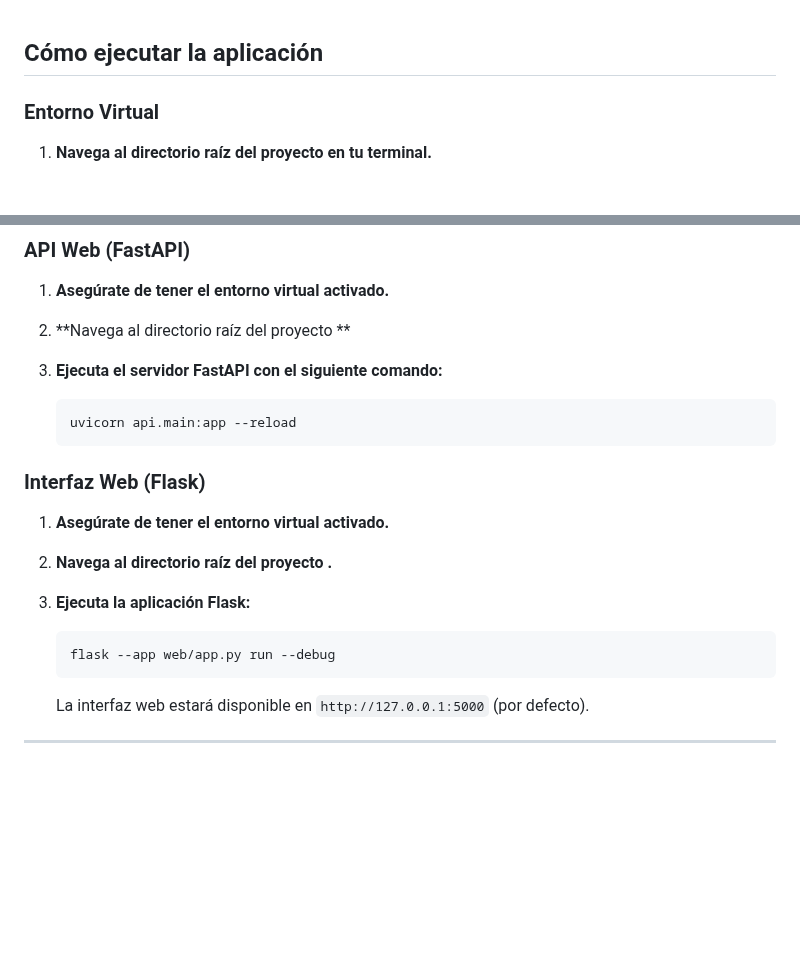
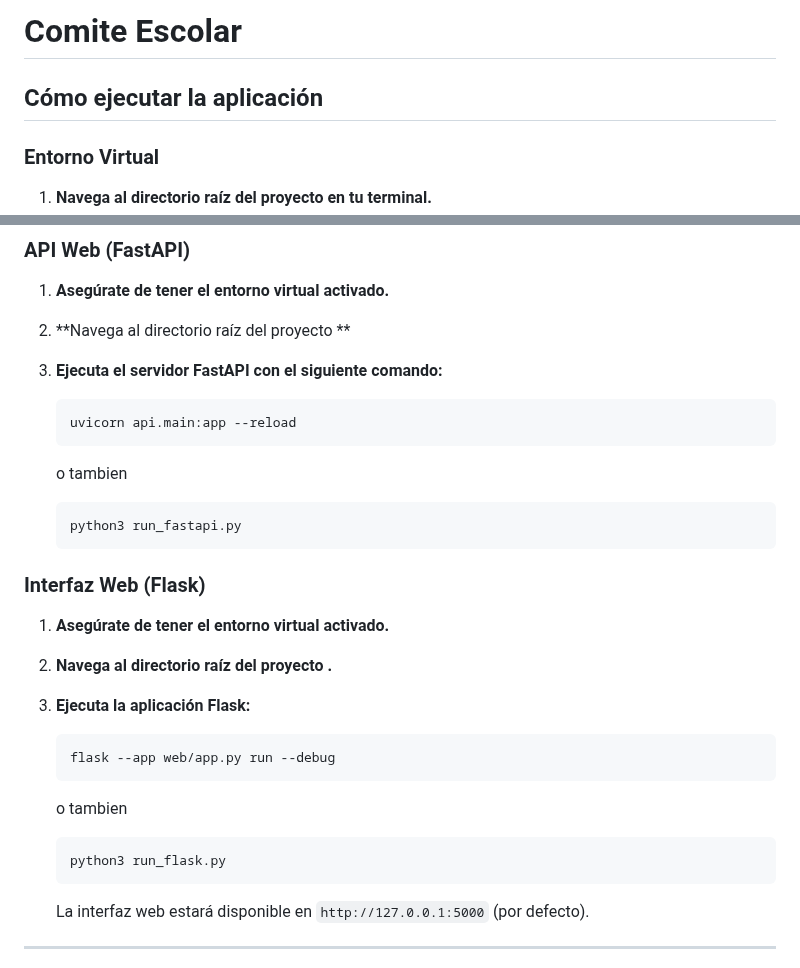
Before and after one commit to p3p3p3k4z/ComiteEscolar, a Markdown page: README.md, 2 parts joined by grey strips. Drawn GitHub-style; blank space fills up the shorter version.

````diff
--- a/README.md
+++ b/README.md
@@ -1,3 +1,4 @@
+# Comite Escolar
 
 ## Cómo ejecutar la aplicación
 
@@ -37,6 +38,11 @@
     ```bash
     uvicorn api.main:app --reload
     ```
+    o tambien
+
+    ```bash
+    python3 run_fastapi.py
+    ```
 
 ### Interfaz Web (Flask)
 
@@ -46,6 +52,11 @@
 
     ```bash
     flask --app web/app.py run --debug
+    ```
+    o tambien
+
+     ```bash
+    python3 run_flask.py
     ```
 
     La interfaz web estará disponible en `http://127.0.0.1:5000` (por defecto).
````
